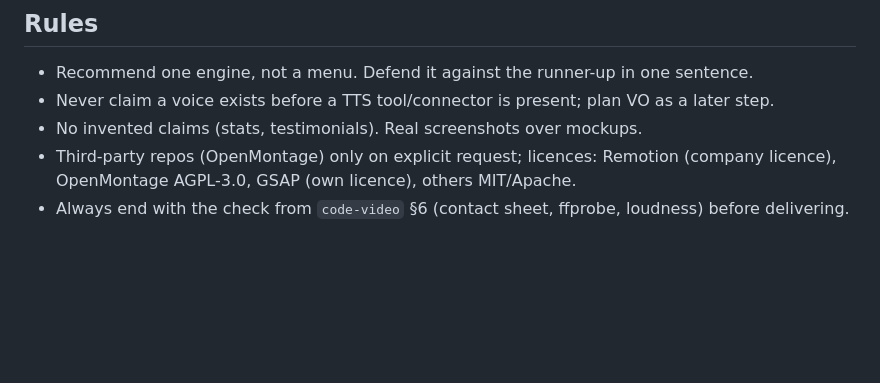
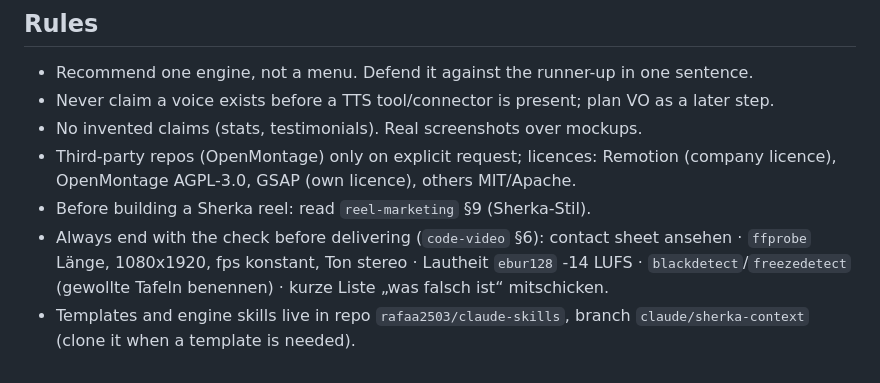
Before and after one commit to rafaa2503/claude-skills, a Markdown page: video-engine-picker/SKILL.md, the part around the change. Rendered like a GitHub page; blank space fills up the shorter version.

Commit message:
Engine-Picker: Sherka-Stil und Schluss-Check direkt verlinkt
Co-Authored-By: Claude Opus 5.5 (1M context) <noreply@anthropic.com>
Claude-Session: https://claude.ai/code/session_01RvaR3N8Qyg5WeT7CPiq3yE

```diff
--- a/video-engine-picker/SKILL.md
+++ b/video-engine-picker/SKILL.md
@@ -49,4 +49,6 @@ Then load the chosen skill and start at its Workflow. If the user asks to compar
 - Never claim a voice exists before a TTS tool/connector is present; plan VO as a later step.
 - No invented claims (stats, testimonials). Real screenshots over mockups.
 - Third-party repos (OpenMontage) only on explicit request; licences: Remotion (company licence), OpenMontage AGPL-3.0, GSAP (own licence), others MIT/Apache.
-- Always end with the check from `code-video` §6 (contact sheet, ffprobe, loudness) before delivering.
+- Before building a Sherka reel: read `reel-marketing` §9 (Sherka-Stil).
+- Always end with the check before delivering (`code-video` §6): contact sheet ansehen · `ffprobe` Länge, 1080x1920, fps konstant, Ton stereo · Lautheit `ebur128` -14 LUFS · `blackdetect`/`freezedetect` (gewollte Tafeln benennen) · kurze Liste „was falsch ist“ mitschicken.
+- Templates and engine skills live in repo `rafaa2503/claude-skills`, branch `claude/sherka-context` (clone it when a template is needed).
```
